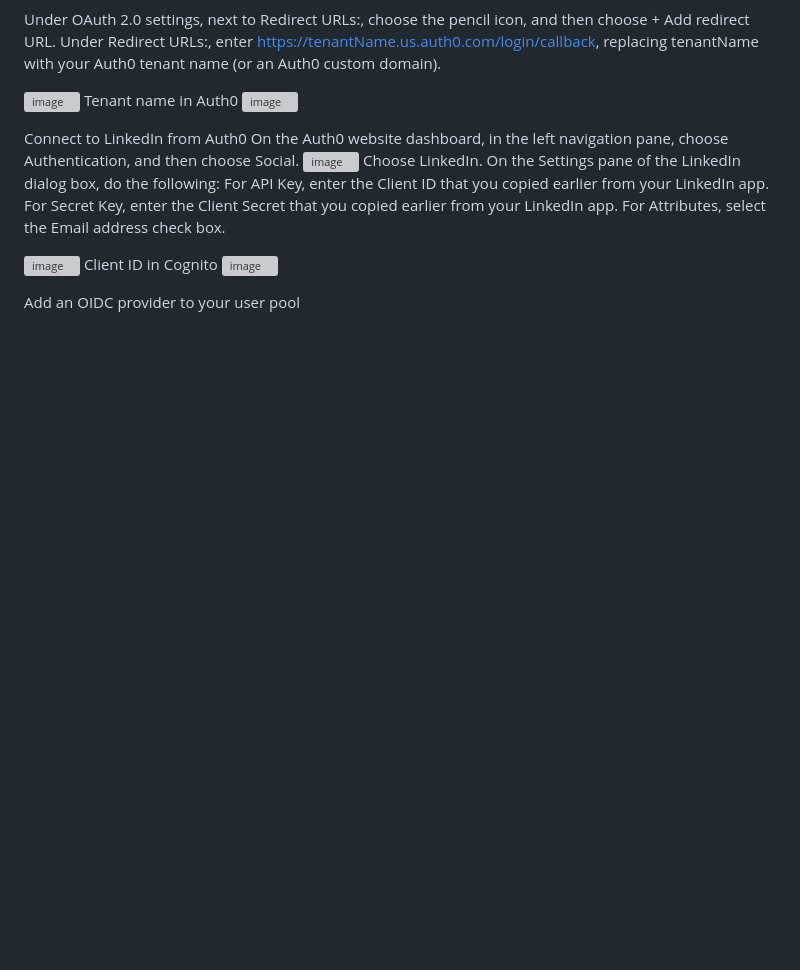
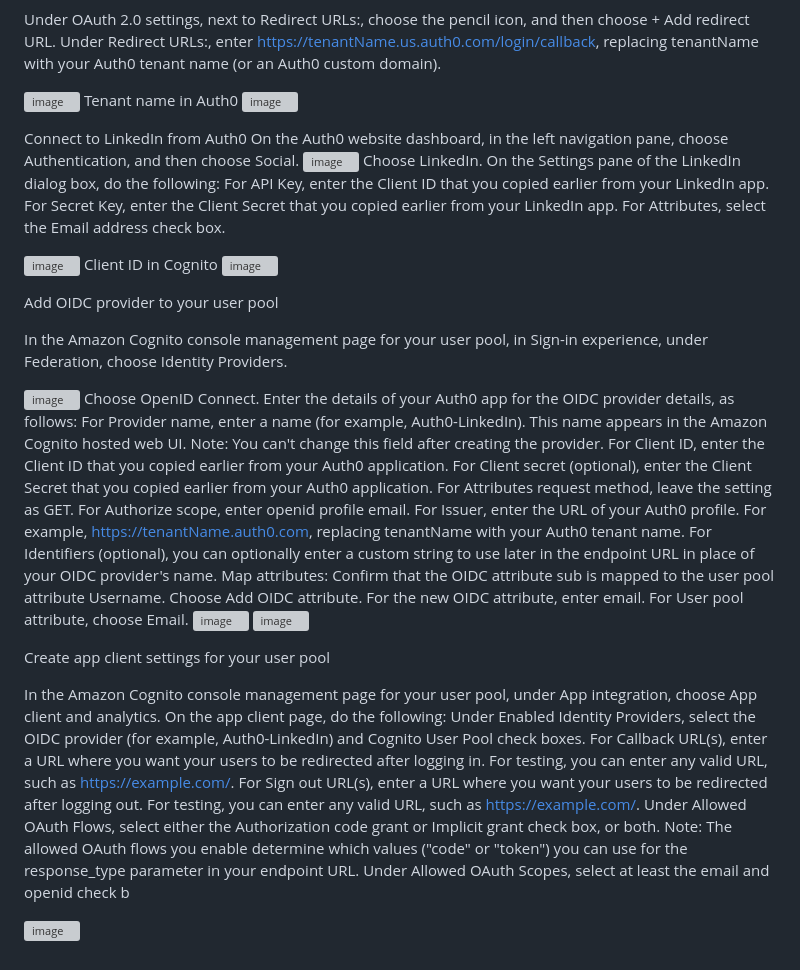
Before and after one commit to KhaNguyen04/ArtSharing, a Markdown page: testing1.md, the part around the change. Drawn GitHub-style; blank space fills up the shorter version; grey boxes are pictures that could not be loaded.

```diff
--- a/testing1.md
+++ b/testing1.md
@@ -63,4 +63,35 @@ For Attributes, select the Email address check box.
 Client ID in Cognito
 ![image](https://github.com/KhaNguyen04/ArtSharing/assets/88961521/9b07848b-f313-4efa-9cae-351e19ae24ad)
 
-Add an OIDC provider to your user pool
+Add OIDC provider to your user pool
+
+In the Amazon Cognito console management page for your user pool, in Sign-in experience, under Federation, choose Identity Providers.
+
+![image](https://github.com/KhaNguyen04/ArtSharing/assets/88961521/178044e6-06a2-4a43-ba3c-b8cb495148f2)
+Choose OpenID Connect.
+Enter the details of your Auth0 app for the OIDC provider details, as follows:
+For Provider name, enter a name (for example, Auth0-LinkedIn). This name appears in the Amazon Cognito hosted web UI.
+Note: You can't change this field after creating the provider.
+For Client ID, enter the Client ID that you copied earlier from your Auth0 application.
+For Client secret (optional), enter the Client Secret that you copied earlier from your Auth0 application.
+For Attributes request method, leave the setting as GET.
+For Authorize scope, enter openid profile email.
+For Issuer, enter the URL of your Auth0 profile. For example, https://tenantName.auth0.com, replacing tenantName with your Auth0 tenant name.
+For Identifiers (optional), you can optionally enter a custom string to use later in the endpoint URL in place of your OIDC provider's name.
+Map attributes: Confirm that the OIDC attribute sub is mapped to the user pool attribute Username.
+Choose Add OIDC attribute. For the new OIDC attribute, enter email. For User pool attribute, choose Email.
+![image](https://github.com/KhaNguyen04/ArtSharing/assets/88961521/44df0ef6-31c8-408d-9407-c58604e113ca)
+![image](https://github.com/KhaNguyen04/ArtSharing/assets/88961521/bc0f6709-684e-48e7-bbcc-6a16c6bcd9c5)
+
+Create app client settings for your user pool
+
+In the Amazon Cognito console management page for your user pool, under App integration, choose App client and analytics.
+On the app client page, do the following:
+Under Enabled Identity Providers, select the OIDC provider (for example, Auth0-LinkedIn) and Cognito User Pool check boxes.
+For Callback URL(s), enter a URL where you want your users to be redirected after logging in. For testing, you can enter any valid URL, such as https://example.com/.
+For Sign out URL(s), enter a URL where you want your users to be redirected after logging out. For testing, you can enter any valid URL, such as https://example.com/.
+Under Allowed OAuth Flows, select either the Authorization code grant or Implicit grant check box, or both.
+Note: The allowed OAuth flows you enable determine which values ("code" or "token") you can use for the response_type parameter in your endpoint URL.
+Under Allowed OAuth Scopes, select at least the email and openid check b
+
+![image](https://github.com/KhaNguyen04/ArtSharing/assets/88961521/85d40caa-dbb5-4323-9146-adbfe94cfb00)
```
